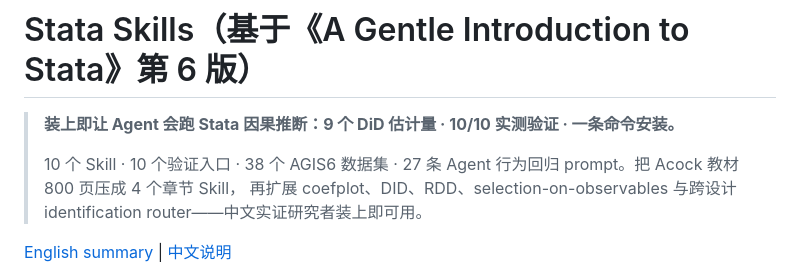
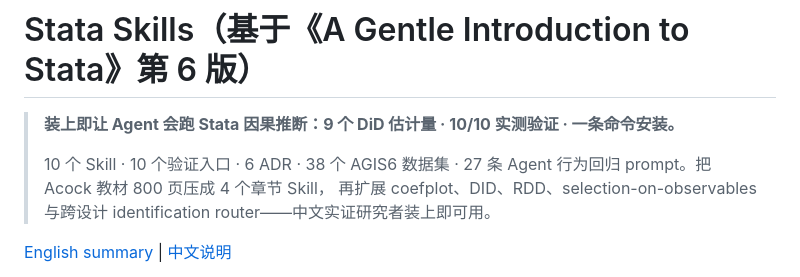
Before and after one commit to jefeerzhang/stataskills, a Markdown page: README.md, the part around the change. Rendered like a GitHub page.

Commit message:
docs(README): hero 副句补回 6 ADR 结构计数声明

```diff
--- a/README.md
+++ b/README.md
@@ -2,7 +2,7 @@
 
 > **装上即让 Agent 会跑 Stata 因果推断：9 个 DiD 估计量 · 10/10 实测验证 · 一条命令安装。**
 >
-> 10 个 Skill · 10 个验证入口 · 38 个 AGIS6 数据集 · 27 条 Agent 行为回归 prompt。把 Acock 教材 800 页压成 4 个章节 Skill，
+> 10 个 Skill · 10 个验证入口 · 6 ADR · 38 个 AGIS6 数据集 · 27 条 Agent 行为回归 prompt。把 Acock 教材 800 页压成 4 个章节 Skill，
 > 再扩展 coefplot、DID、RDD、selection-on-observables 与跨设计 identification router——中文实证研究者装上即可用。
 
 [English summary](#english-summary) | [中文说明](#中文说明)
```
